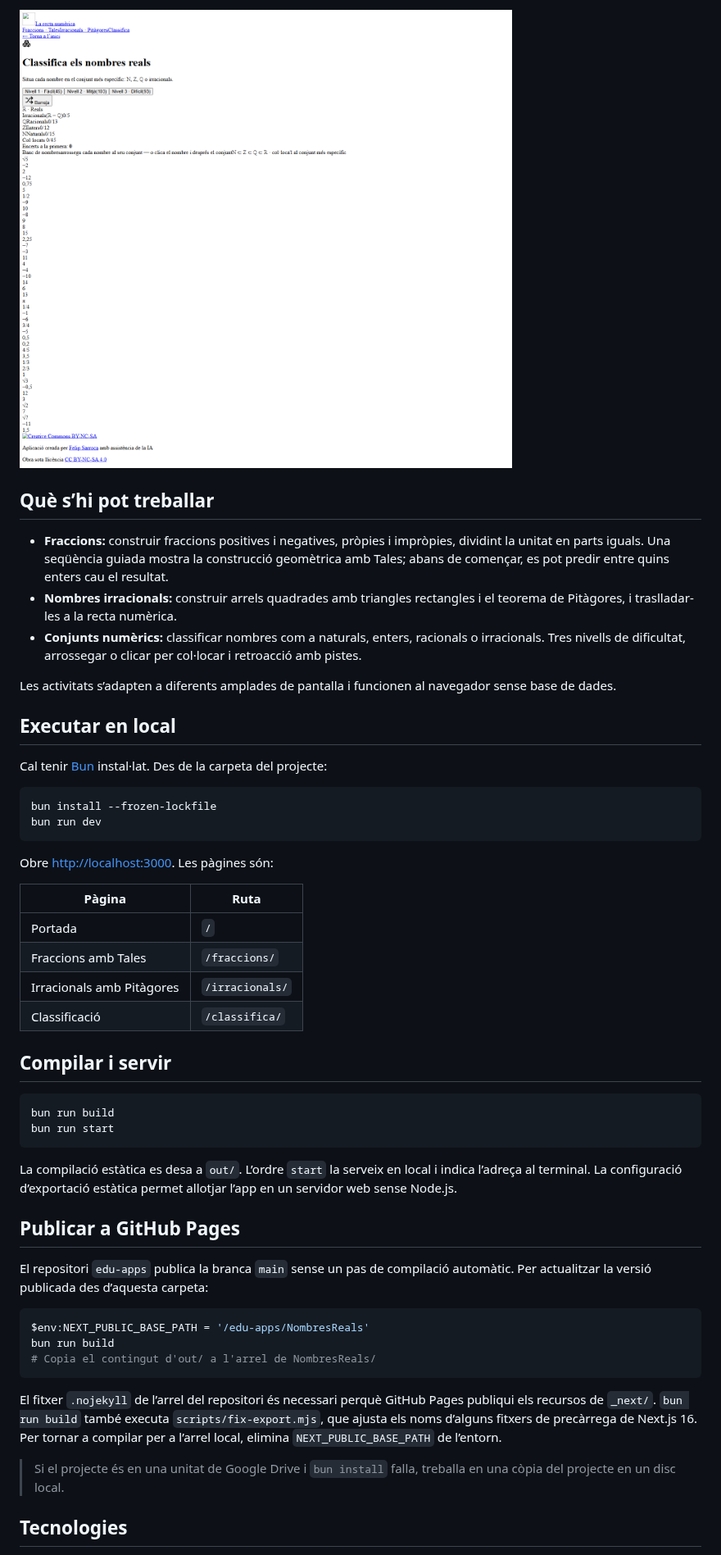
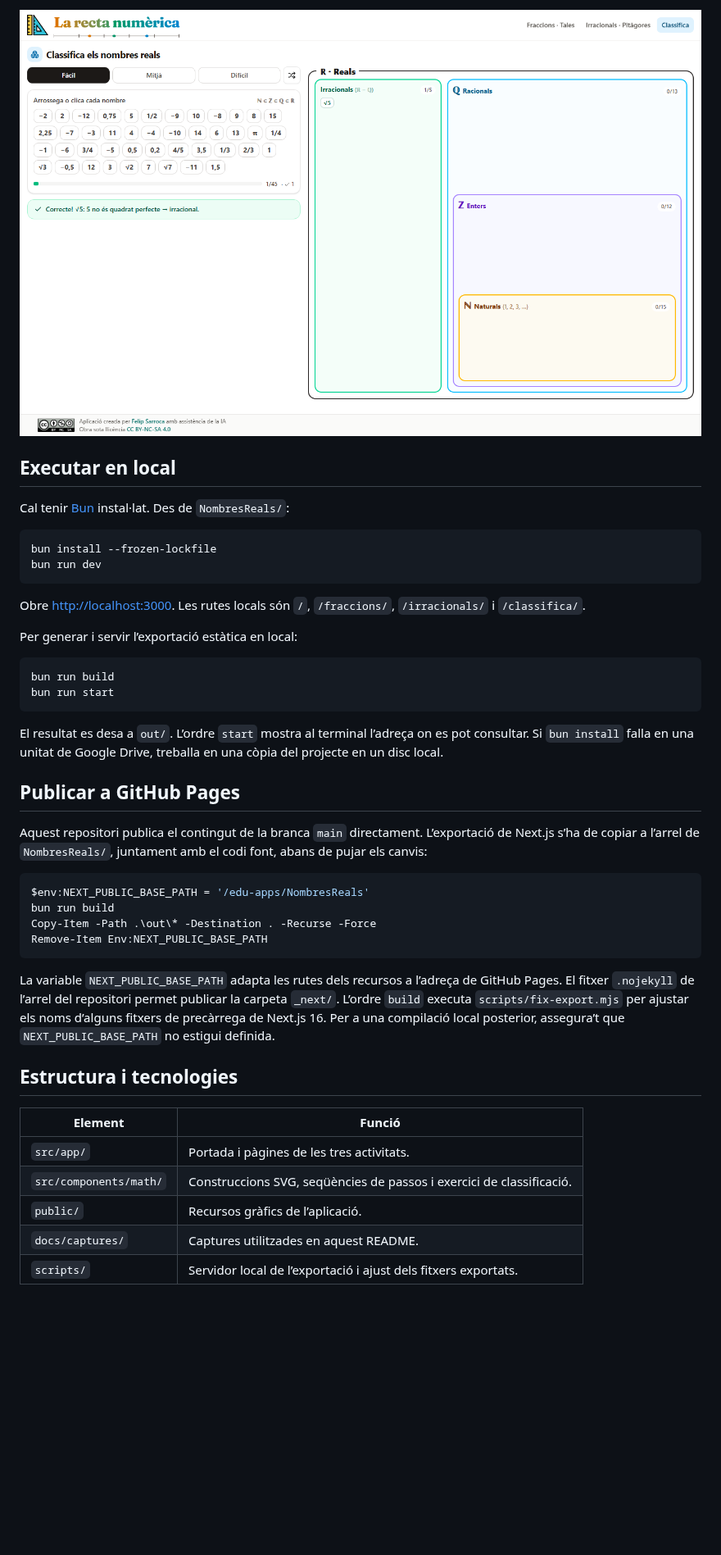
Before and after one commit to felipsarroca/edu-apps, a Markdown page: NombresReals/README.md, the part around one of its changes. Shown at 82% size. Drawn GitHub-style; pictures changed too: NombresReals/docs/captures/classifica.png; blank space fills up the shorter version.

````diff
--- a/NombresReals/README.md
+++ b/NombresReals/README.md
@@ -22,54 +40,46 @@ Recurs educatiu interactiu per explorar com es representen els nombres reals sob
 
-![Activitat per classificar nombres en els conjunts numèrics](docs/captures/classifica.png)
-
-## Què s’hi pot treballar
-
-- **Fraccions:** construir fraccions positives i negatives, pròpies i impròpies, dividint la unitat en parts iguals. Una seqüència guiada mostra la construcció geomètrica amb Tales; abans de començar, es pot predir entre quins enters cau el resultat.
-- **Nombres irracionals:** construir arrels quadrades amb triangles rectangles i el teorema de Pitàgores, i traslladar-les a la recta numèrica.
-- **Conjunts numèrics:** classificar nombres com a naturals, enters, racionals o irracionals. Tres nivells de dificultat, arrossegar o clicar per col·locar i retroacció amb pistes.
-
-Les activitats s’adapten a diferents amplades de pantalla i funcionen al navegador sense base de dades.
+![Activitat de classificació amb √5 col·locat entre els irracionals i la retroacció visible](docs/captures/classifica.png)
 
 ## Executar en local
 
-Cal tenir [Bun](https://bun.com/) instal·lat. Des de la carpeta del projecte:
+Cal tenir [Bun](https://bun.com/) instal·lat. Des de `NombresReals/`:
 
 ```powershell
 bun install --frozen-lockfile
 bun run dev
 ```
 
-Obre <http://localhost:3000>. Les pàgines són:
+Obre <http://localhost:3000>. Les rutes locals són `/`, `/fraccions/`, `/irracionals/` i `/classifica/`.
 
-| Pàgina | Ruta |
-| --- | --- |
-| Portada | `/` |
-| Fraccions amb Tales | `/fraccions/` |
-| Irracionals amb Pitàgores | `/irracionals/` |
-| Classificació | `/classifica/` |
-
-## Compilar i servir
+Per generar i servir l’exportació estàtica en local:
 
 ```powershell
 bun run build
 bun run start
 ```
 
-La compilació estàtica es desa a `out/`. L’ordre `start` la serveix en local i indica l’adreça al terminal. La configuració d’exportació estàtica permet allotjar l’app en un servidor web sense Node.js.
+El resultat es desa a `out/`. L’ordre `start` mostra al terminal l’adreça on es pot consultar. Si `bun install` falla en una unitat de Google Drive, treballa en una còpia del projecte en un disc local.
 
 ## Publicar a GitHub Pages
 
-El repositori `edu-apps` publica la branca `main` sense un pas de compilació automàtic. Per actualitzar la versió publicada des d’aquesta carpeta:
+Aquest repositori publica el contingut de la branca `main` directament. L’exportació de Next.js s’ha de copiar a l’arrel de `NombresReals/`, juntament amb el codi font, abans de pujar els canvis:
 
 ```powershell
 $env:NEXT_PUBLIC_BASE_PATH = '/edu-apps/NombresReals'
 bun run build
-# Copia el contingut d'out/ a l'arrel de NombresReals/
+Copy-Item -Path .\out\* -Destination . -Recurse -Force
+Remove-Item Env:NEXT_PUBLIC_BASE_PATH
 ```
 
-El fitxer `.nojekyll` de l’arrel del repositori és necessari perquè GitHub Pages publiqui els recursos de `_next/`. `bun run build` també executa `scripts/fix-export.mjs`, que ajusta els noms d’alguns fitxers de precàrrega de Next.js 16. Per tornar a compilar per a l’arrel local, elimina `NEXT_PUBLIC_BASE_PATH` de l’entorn.
+La variable `NEXT_PUBLIC_BASE_PATH` adapta les rutes dels recursos a l’adreça de GitHub Pages. El fitxer `.nojekyll` de l’arrel del repositori permet publicar la carpeta `_next/`. L’ordre `build` executa `scripts/fix-export.mjs` per ajustar els noms d’alguns fitxers de precàrrega de Next.js 16. Per a una compilació local posterior, assegura’t que `NEXT_PUBLIC_BASE_PATH` no estigui definida.
 
-> Si el projecte és en una unitat de Google Drive i `bun install` falla, treballa en una còpia del projecte en un disc local.
+## Estructura i tecnologies
 
-## Tecnologies
+| Element | Funció |
+| --- | --- |
+| `src/app/` | Portada i pàgines de les tres activitats. |
+| `src/components/math/` | Construccions SVG, seqüències de passos i exercici de classificació. |
+| `public/` | Recursos gràfics de l’aplicació. |
+| `docs/captures/` | Captures utilitzades en aquest README. |
+| `scripts/` | Servidor local de l’exportació i ajust dels fitxers exportats. |
 
````
Also changed, not shown: other parts of NombresReals/README.md (+28 -13 lines), NombresReals/docs/captures/fraccions.png, NombresReals/docs/captures/irracionals.png, NombresReals/docs/captures/portada.png.
